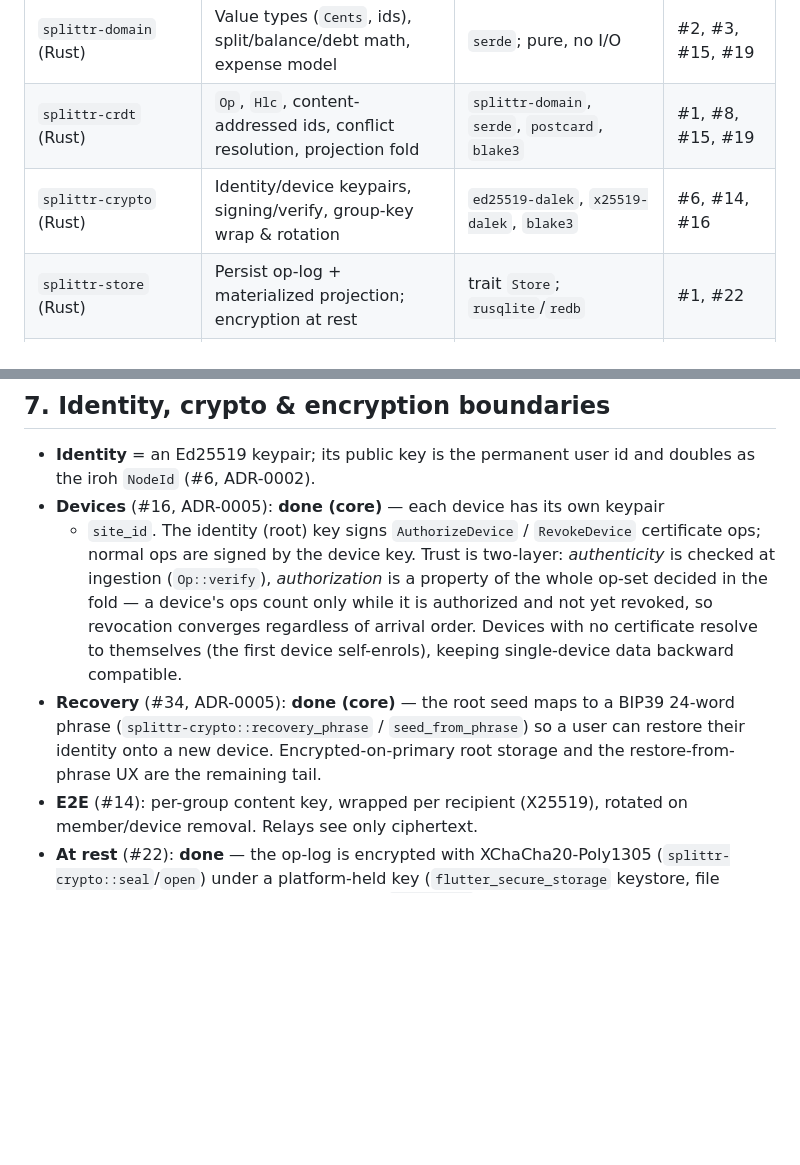
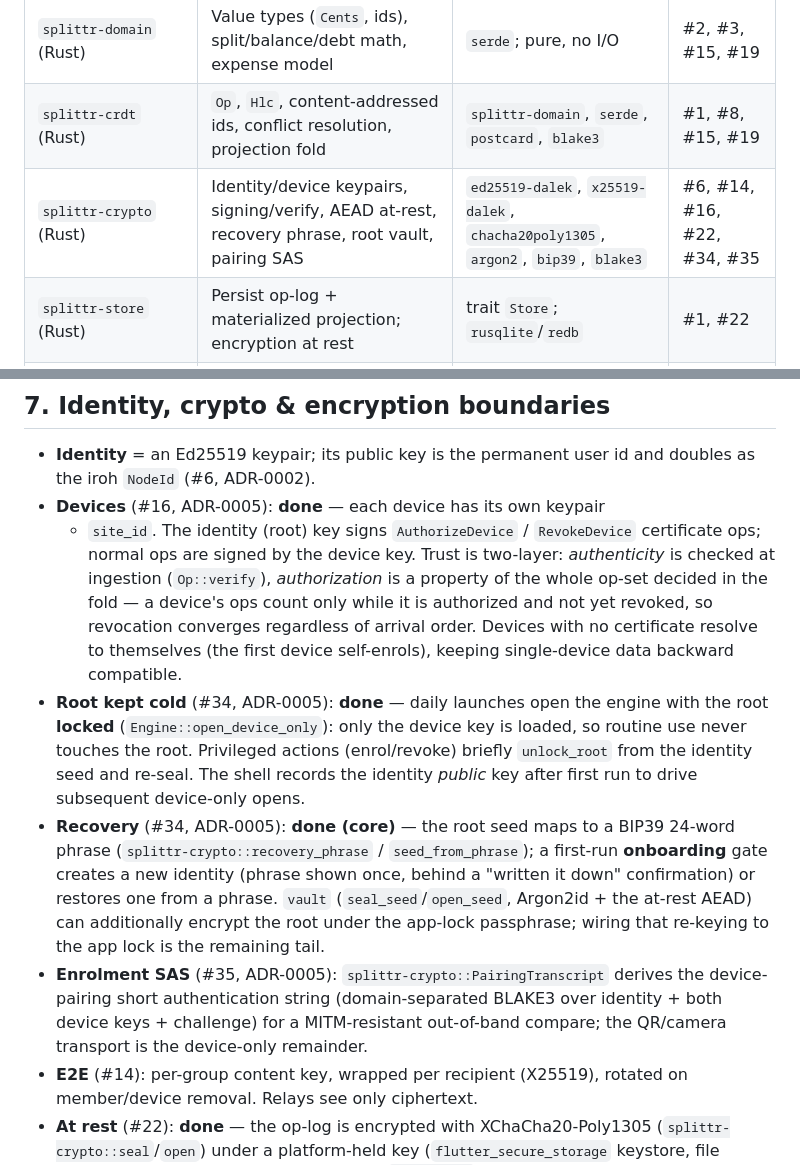
Before and after one commit to mtottenh/Splittr, a Markdown page: docs/ARCHITECTURE.md, 2 parts joined by grey strips. Drawn GitHub-style; blank space fills up the shorter version.

Commit message:
docs: device-only root, recovery onboarding, pairing SAS in ARCHITECTURE
Reflect #34/#35 progress: root kept cold via device-only daily open with
on-demand unlock, BIP39 recovery + first-run onboarding, the root vault
primitive, and the enrolment short-authentication-string. Update the
splittr-crypto component-map row (argon2/bip39/chacha20poly1305; #22/#34/#35).

Co-Authored-By: Claude Opus 4.8 (1M context) <noreply@anthropic.com>
Claude-Session: https://claude.ai/code/session_01MPRu5vMzLoo71GWw1u9uY1

```diff
--- a/docs/ARCHITECTURE.md
+++ b/docs/ARCHITECTURE.md
@@ -74,7 +74,7 @@ flowchart TB
 |---|---|---|---|
 | `splittr-domain` (Rust) | Value types (`Cents`, ids), split/balance/debt math, expense model | `serde`; pure, no I/O | #2, #3, #15, #19 |
 | `splittr-crdt` (Rust) | `Op`, `Hlc`, content-addressed ids, conflict resolution, projection fold | `splittr-domain`, `serde`, `postcard`, `blake3` | #1, #8, #15, #19 |
-| `splittr-crypto` (Rust) | Identity/device keypairs, signing/verify, group-key wrap & rotation | `ed25519-dalek`, `x25519-dalek`, `blake3` | #6, #14, #16 |
+| `splittr-crypto` (Rust) | Identity/device keypairs, signing/verify, AEAD at-rest, recovery phrase, root vault, pairing SAS | `ed25519-dalek`, `x25519-dalek`, `chacha20poly1305`, `argon2`, `bip39`, `blake3` | #6, #14, #16, #22, #34, #35 |
 | `splittr-store` (Rust) | Persist op-log + materialized projection; encryption at rest | trait `Store`; `rusqlite`/`redb` | #1, #22 |
 | `splittr-sync` (Rust) | Discovery, transport, set reconciliation, blob transfer | trait `Transport`; `iroh`, `iroh-gossip`, `iroh-blobs` | #9, #20 |
 | `splittr-app` (Rust) | Use-cases: command handling, authorization, query/subscription | composes the above | #19, #23 |
@@ -131,7 +131,7 @@ keeps the Dart side thin and lets the engine evolve without UI rewrites.
 
 - **Identity** = an Ed25519 keypair; its public key is the permanent user id and
   doubles as the iroh `NodeId` (#6, ADR-0002).
-- **Devices** (#16, ADR-0005): **done (core)** — each device has its own keypair
+- **Devices** (#16, ADR-0005): **done** — each device has its own keypair
   + `site_id`. The identity (root) key signs `AuthorizeDevice` / `RevokeDevice`
   certificate ops; normal ops are signed by the device key. Trust is two-layer:
   *authenticity* is checked at ingestion (`Op::verify`), *authorization* is a
@@ -139,10 +139,22 @@ keeps the Dart side thin and lets the engine evolve without UI rewrites.
   while it is authorized and not yet revoked, so revocation converges regardless
   of arrival order. Devices with no certificate resolve to themselves (the
   first device self-enrols), keeping single-device data backward compatible.
+- **Root kept cold** (#34, ADR-0005): **done** — daily launches open the engine
+  with the root **locked** (`Engine::open_device_only`): only the device key is
+  loaded, so routine use never touches the root. Privileged actions (enrol/revoke)
+  briefly `unlock_root` from the identity seed and re-seal. The shell records the
+  identity *public* key after first run to drive subsequent device-only opens.
 - **Recovery** (#34, ADR-0005): **done (core)** — the root seed maps to a BIP39
-  24-word phrase (`splittr-crypto::recovery_phrase` / `seed_from_phrase`) so a
-  user can restore their identity onto a new device. Encrypted-on-primary root
-  storage and the restore-from-phrase UX are the remaining tail.
+  24-word phrase (`splittr-crypto::recovery_phrase` / `seed_from_phrase`); a
+  first-run **onboarding** gate creates a new identity (phrase shown once, behind
+  a "written it down" confirmation) or restores one from a phrase. `vault`
+  (`seal_seed`/`open_seed`, Argon2id + the at-rest AEAD) can additionally encrypt
+  the root under the app-lock passphrase; wiring that re-keying to the app lock is
+  the remaining tail.
+- **Enrolment SAS** (#35, ADR-0005): `splittr-crypto::PairingTranscript` derives
+  the device-pairing short authentication string (domain-separated BLAKE3 over
+  identity + both device keys + challenge) for a MITM-resistant out-of-band
+  compare; the QR/camera transport is the device-only remainder.
 - **E2E** (#14): per-group content key, wrapped per recipient (X25519), rotated
   on member/device removal. Relays see only ciphertext.
 - **At rest** (#22): **done** — the op-log is encrypted with XChaCha20-Poly1305
```
